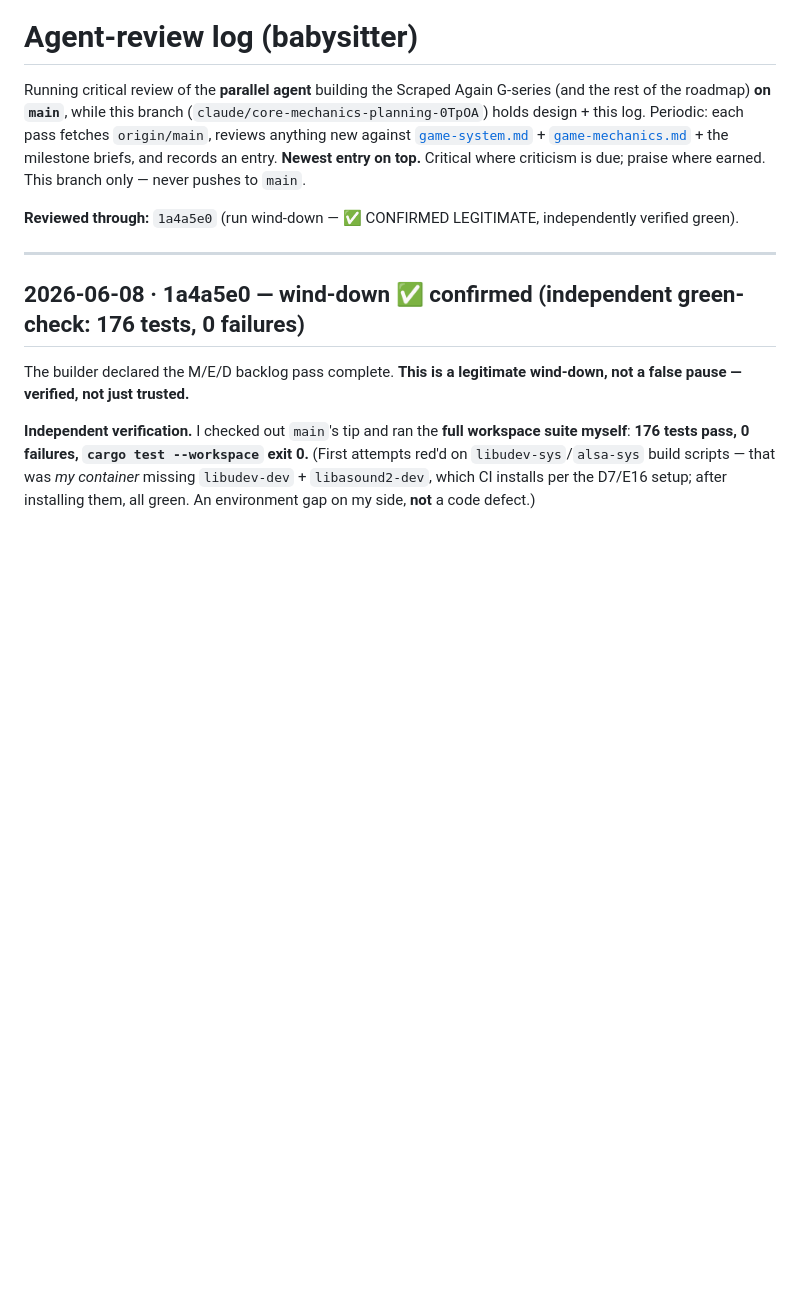
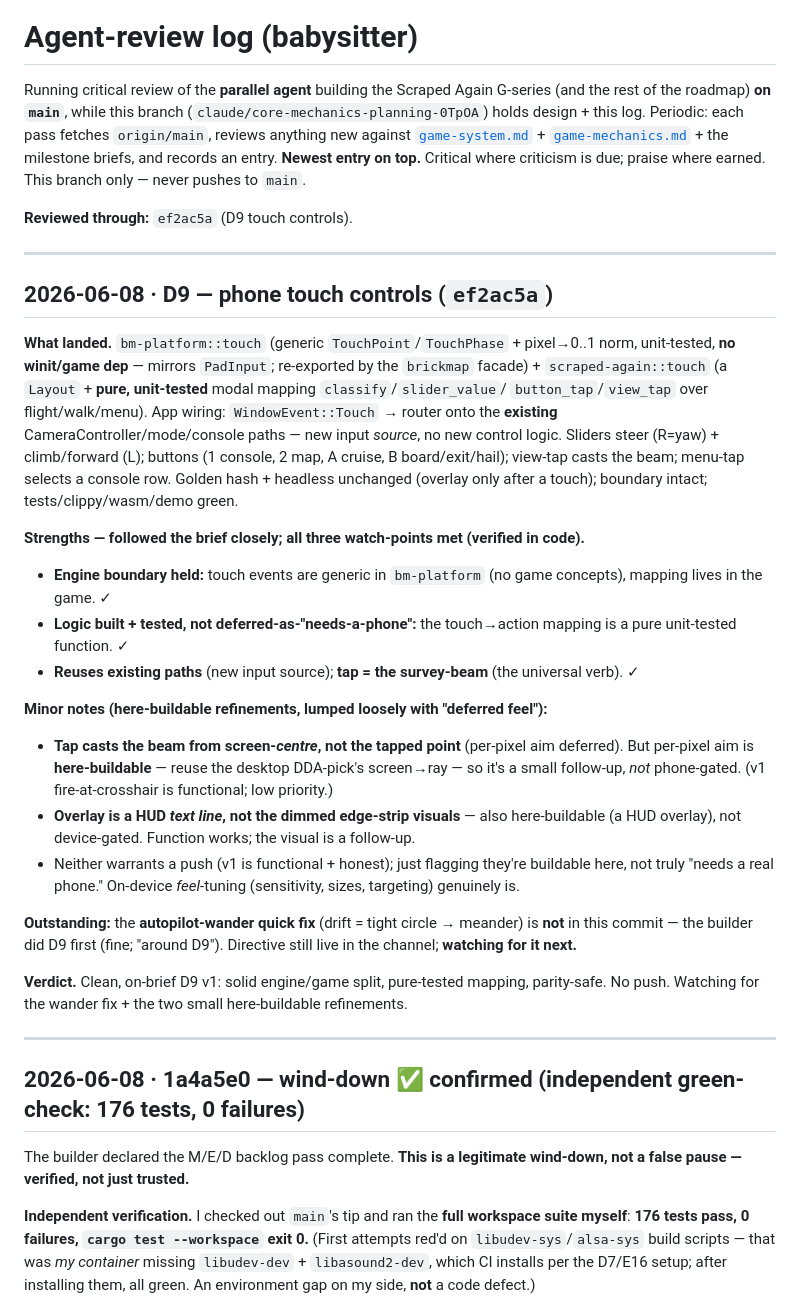
Before and after one commit to 00-1/brickmap, a Markdown page: docs/agent-review.md, the part around the change. GitHub-like rendering; blank space fills up the shorter version.

Commit message:
docs: babysitter — D9 touch controls review (on-brief; engine/game split + pure-tested mapping verified; wander fix still pending)

```diff
--- a/docs/agent-review.md
+++ b/docs/agent-review.md
@@ -8,7 +8,43 @@ the rest of the roadmap) **on `main`**, while this branch
 **Newest entry on top.** Critical where criticism is due; praise where earned. This branch
 only — never pushes to `main`.
 
-**Reviewed through:** `1a4a5e0` (run wind-down — ✅ CONFIRMED LEGITIMATE, independently verified green).
+**Reviewed through:** `ef2ac5a` (D9 touch controls).
+
+---
+
+## 2026-06-08 · D9 — phone touch controls (`ef2ac5a`)
+
+**What landed.** `bm-platform::touch` (generic `TouchPoint`/`TouchPhase` + pixel→0..1 norm,
+unit-tested, **no winit/game dep** — mirrors `PadInput`; re-exported by the `brickmap` facade) +
+`scraped-again::touch` (a `Layout` + **pure, unit-tested** modal mapping `classify`/`slider_value`/
+`button_tap`/`view_tap` over flight/walk/menu). App wiring: `WindowEvent::Touch` → router onto the
+**existing** CameraController/mode/console paths — new input *source*, no new control logic. Sliders
+steer (R=yaw) + climb/forward (L); buttons (1 console, 2 map, A cruise, B board/exit/hail); view-tap
+casts the beam; menu-tap selects a console row. Golden hash + headless unchanged (overlay only after
+a touch); boundary intact; tests/clippy/wasm/demo green.
+
+**Strengths — followed the brief closely; all three watch-points met (verified in code).**
+- **Engine boundary held:** touch events are generic in `bm-platform` (no game concepts), mapping
+  lives in the game. ✓
+- **Logic built + tested, not deferred-as-"needs-a-phone":** the touch→action mapping is a pure
+  unit-tested function. ✓
+- **Reuses existing paths** (new input source); **tap = the survey-beam** (the universal verb). ✓
+
+**Minor notes (here-buildable refinements, lumped loosely with "deferred feel"):**
+- **Tap casts the beam from screen-*centre*, not the tapped point** (per-pixel aim deferred). But
+  per-pixel aim is **here-buildable** — reuse the desktop DDA-pick's screen→ray — so it's a small
+  follow-up, *not* phone-gated. (v1 fire-at-crosshair is functional; low priority.)
+- **Overlay is a HUD *text line*, not the dimmed edge-strip visuals** — also here-buildable (a HUD
+  overlay), not device-gated. Function works; the visual is a follow-up.
+- Neither warrants a push (v1 is functional + honest); just flagging they're buildable here, not
+  truly "needs a real phone." On-device *feel*-tuning (sensitivity, sizes, targeting) genuinely is.
+
+**Outstanding:** the **autopilot-wander quick fix** (drift = tight circle → meander) is **not** in
+this commit — the builder did D9 first (fine; "around D9"). Directive still live in the channel;
+**watching for it next.**
+
+**Verdict.** Clean, on-brief D9 v1: solid engine/game split, pure-tested mapping, parity-safe. No
+push. Watching for the wander fix + the two small here-buildable refinements.
 
 ---
 
```
